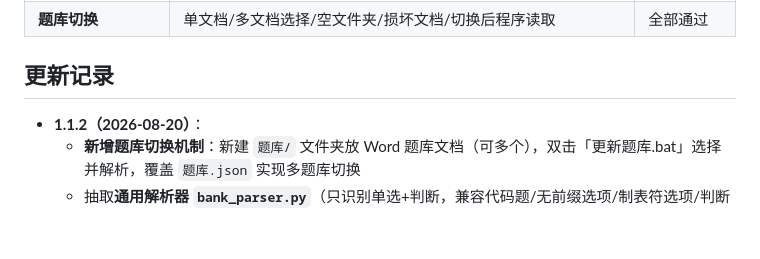
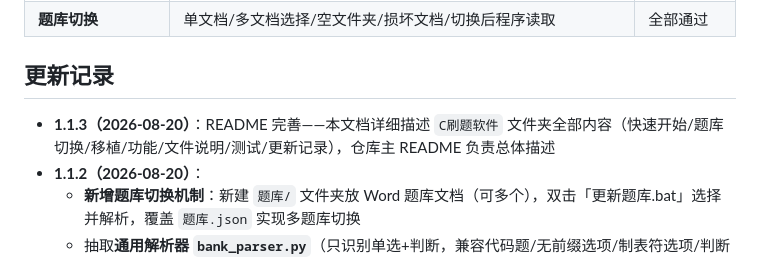
Before and after one commit to lmh666-yes/my-first-git-project, a Markdown page: C刷题软件/README.md, the part around one of its changes. GitHub-like rendering; blank space fills up the shorter version.

```diff
--- a/C刷题软件/README.md
+++ b/C刷题软件/README.md
@@ -78,6 +78,7 @@ C刷题软件/
 
 ## 更新记录
 
+- **1.1.3（2026-08-20）**：README 完善——本文档详细描述 `C刷题软件` 文件夹全部内容（快速开始/题库切换/移植/功能/文件说明/测试/更新记录），仓库主 README 负责总体描述
 - **1.1.2（2026-08-20）**：
   - **新增题库切换机制**：新建 `题库/` 文件夹放 Word 题库文档（可多个），双击「更新题库.bat」选择并解析，覆盖 `题库.json` 实现多题库切换
   - 抽取**通用解析器 `bank_parser.py`**（只识别单选+判断，兼容代码题/无前缀选项/制表符选项/判断分组答案）
```
Also changed, not shown: other parts of C刷题软件/README.md (+1 -1 lines), README.md (+19 -20 lines).
